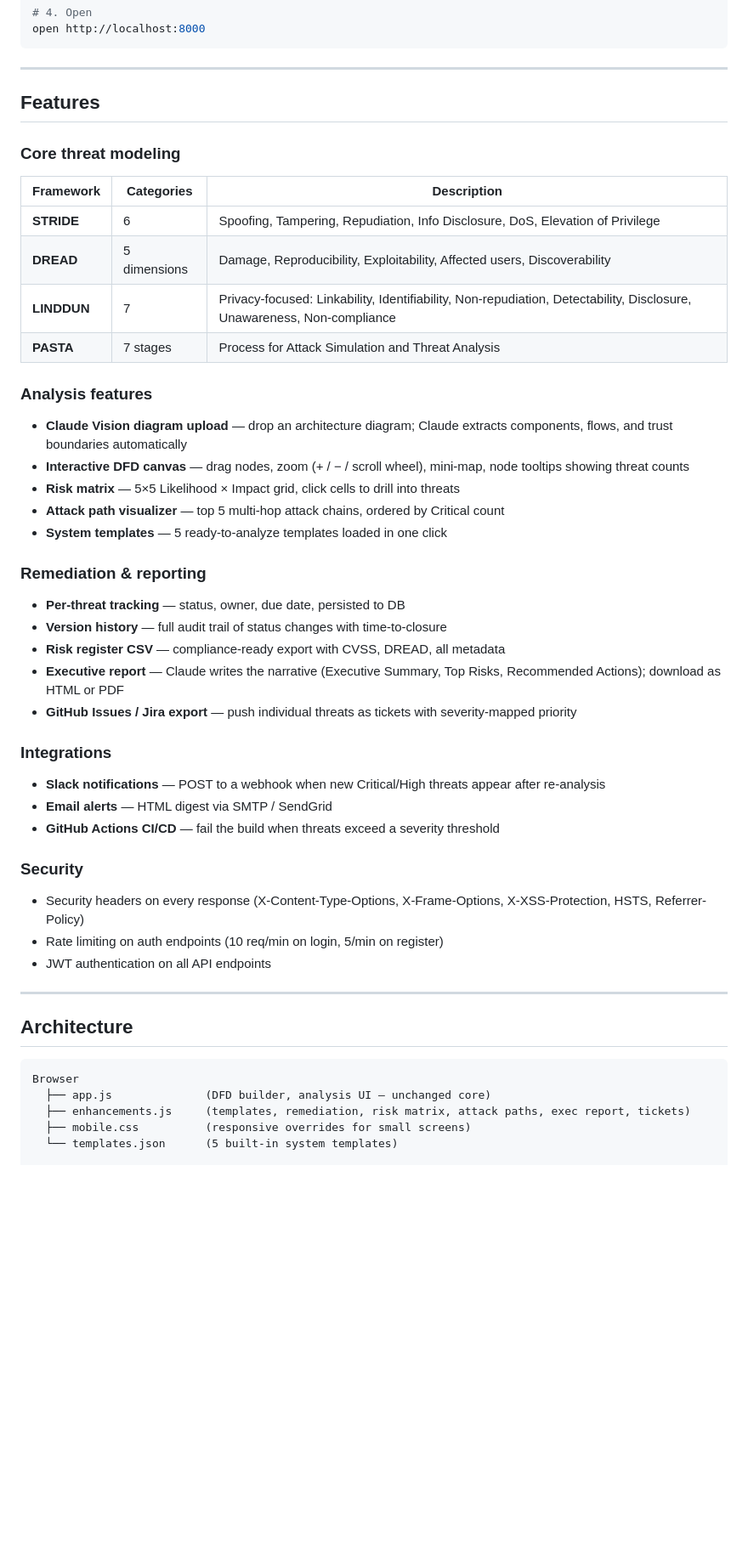
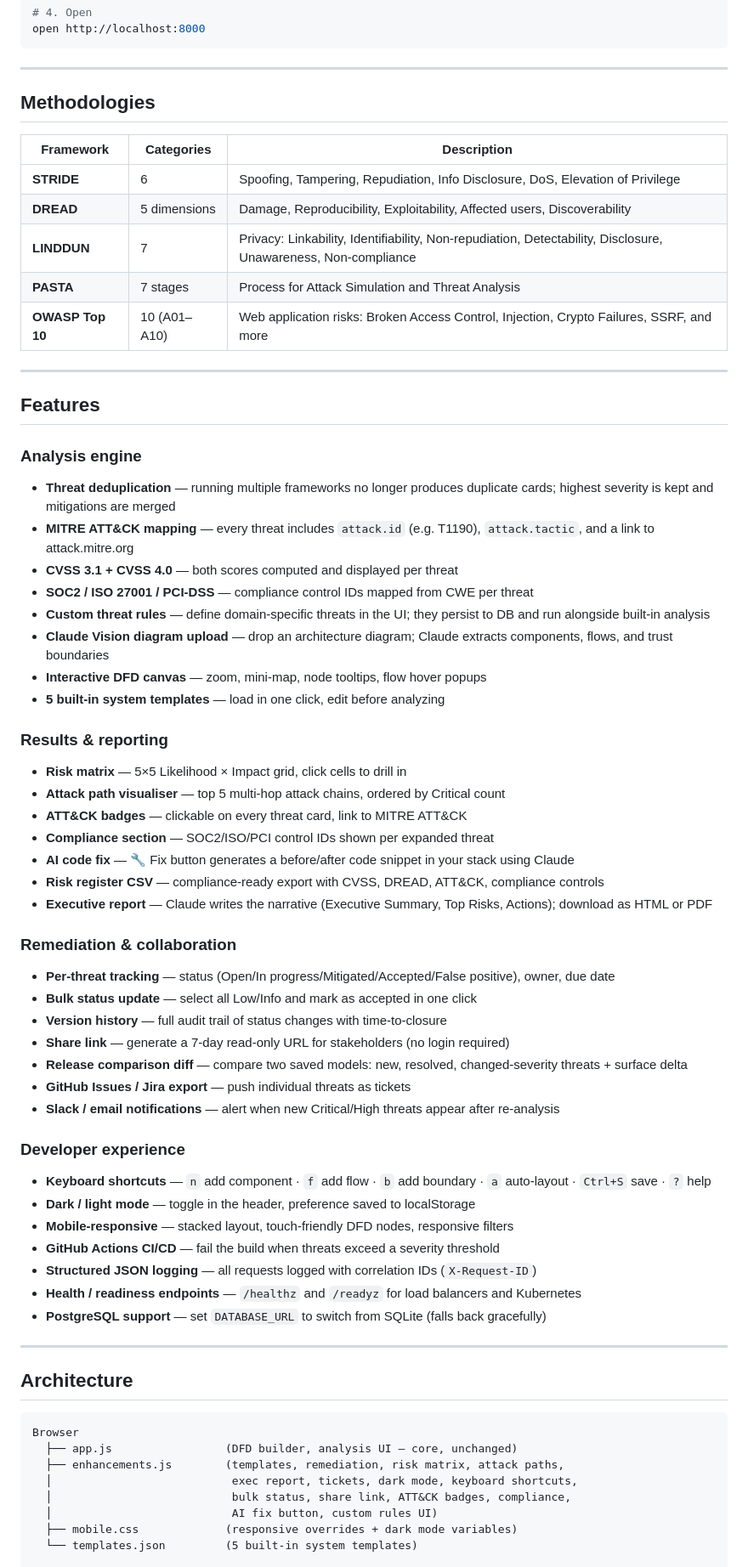
Before and after one commit to laishettikarthik-tech/Automated-Threat-Modelling, a Markdown page: README.md, the part around one of its changes. Shown at 85% size. GitHub-like rendering; blank space fills up the shorter version.

````diff
--- a/README.md
+++ b/README.md
@@ -51,39 +55,56 @@ open http://localhost:8000
 
 ---
 
-## Features
+## Methodologies
 
-### Core threat modeling
 | Framework | Categories | Description |
 |-----------|-----------|-------------|
 | **STRIDE** | 6 | Spoofing, Tampering, Repudiation, Info Disclosure, DoS, Elevation of Privilege |
 | **DREAD** | 5 dimensions | Damage, Reproducibility, Exploitability, Affected users, Discoverability |
-| **LINDDUN** | 7 | Privacy-focused: Linkability, Identifiability, Non-repudiation, Detectability, Disclosure, Unawareness, Non-compliance |
+| **LINDDUN** | 7 | Privacy: Linkability, Identifiability, Non-repudiation, Detectability, Disclosure, Unawareness, Non-compliance |
 | **PASTA** | 7 stages | Process for Attack Simulation and Threat Analysis |
+| **OWASP Top 10** | 10 (A01–A10) | Web application risks: Broken Access Control, Injection, Crypto Failures, SSRF, and more |
 
-### Analysis features
-- **Claude Vision diagram upload** — drop an architecture diagram; Claude extracts components, flows, and trust boundaries automatically
-- **Interactive DFD canvas** — drag nodes, zoom (+ / − / scroll wheel), mini-map, node tooltips showing threat counts
-- **Risk matrix** — 5×5 Likelihood × Impact grid, click cells to drill into threats
-- **Attack path visualizer** — top 5 multi-hop attack chains, ordered by Critical count
-- **System templates** — 5 ready-to-analyze templates loaded in one click
+---
 
-### Remediation & reporting
-- **Per-threat tracking** — status, owner, due date, persisted to DB
+## Features
+
+### Analysis engine
+- **Threat deduplication** — running multiple frameworks no longer produces duplicate cards; highest severity is kept and mitigations are merged
+- **MITRE ATT&CK mapping** — every threat includes `attack.id` (e.g. T1190), `attack.tactic`, and a link to attack.mitre.org
+- **CVSS 3.1 + CVSS 4.0** — both scores computed and displayed per threat
+- **SOC2 / ISO 27001 / PCI-DSS** — compliance control IDs mapped from CWE per threat
+- **Custom threat rules** — define domain-specific threats in the UI; they persist to DB and run alongside built-in analysis
+- **Claude Vision diagram upload** — drop an architecture diagram; Claude extracts components, flows, and trust boundaries
+- **Interactive DFD canvas** — zoom, mini-map, node tooltips, flow hover popups
+- **5 built-in system templates** — load in one click, edit before analyzing
+
+### Results & reporting
+- **Risk matrix** — 5×5 Likelihood × Impact grid, click cells to drill in
+- **Attack path visualiser** — top 5 multi-hop attack chains, ordered by Critical count
+- **ATT&CK badges** — clickable on every threat card, link to MITRE ATT&CK
+- **Compliance section** — SOC2/ISO/PCI control IDs shown per expanded threat
+- **AI code fix** — 🔧 Fix button generates a before/after code snippet in your stack using Claude
+- **Risk register CSV** — compliance-ready export with CVSS, DREAD, ATT&CK, compliance controls
+- **Executive report** — Claude writes the narrative (Executive Summary, Top Risks, Actions); download as HTML or PDF
+
+### Remediation & collaboration
+- **Per-threat tracking** — status (Open/In progress/Mitigated/Accepted/False positive), owner, due date
+- **Bulk status update** — select all Low/Info and mark as accepted in one click
 - **Version history** — full audit trail of status changes with time-to-closure
-- **Risk register CSV** — compliance-ready export with CVSS, DREAD, all metadata
-- **Executive report** — Claude writes the narrative (Executive Summary, Top Risks, Recommended Actions); download as HTML or PDF
-- **GitHub Issues / Jira export** — push individual threats as tickets with severity-mapped priority
+- **Share link** — generate a 7-day read-only URL for stakeholders (no login required)
+- **Release comparison diff** — compare two saved models: new, resolved, changed-severity threats + surface delta
+- **GitHub Issues / Jira export** — push individual threats as tickets
+- **Slack / email notifications** — alert when new Critical/High threats appear after re-analysis
 
-### Integrations
-- **Slack notifications** — POST to a webhook when new Critical/High threats appear after re-analysis
-- **Email alerts** — HTML digest via SMTP / SendGrid
+### Developer experience
+- **Keyboard shortcuts** — `n` add component · `f` add flow · `b` add boundary · `a` auto-layout · `Ctrl+S` save · `?` help
+- **Dark / light mode** — toggle in the header, preference saved to localStorage
+- **Mobile-responsive** — stacked layout, touch-friendly DFD nodes, responsive filters
 - **GitHub Actions CI/CD** — fail the build when threats exceed a severity threshold
-
-### Security
-- Security headers on every response (X-Content-Type-Options, X-Frame-Options, X-XSS-Protection, HSTS, Referrer-Policy)
-- Rate limiting on auth endpoints (10 req/min on login, 5/min on register)
-- JWT authentication on all API endpoints
+- **Structured JSON logging** — all requests logged with correlation IDs (`X-Request-ID`)
+- **Health / readiness endpoints** — `/healthz` and `/readyz` for load balancers and Kubernetes
+- **PostgreSQL support** — set `DATABASE_URL` to switch from SQLite (falls back gracefully)
 
 ---
 
@@ -91,8 +112,11 @@ open http://localhost:8000
 
 ```
 Browser
-  ├── app.js              (DFD builder, analysis UI — unchanged core)
-  ├── enhancements.js     (templates, remediation, risk matrix, attack paths, exec report, tickets)
-  ├── mobile.css          (responsive overrides for small screens)
-  └── templates.json      (5 built-in system templates)
+  ├── app.js                 (DFD builder, analysis UI — core, unchanged)
+  ├── enhancements.js        (templates, remediation, risk matrix, attack paths,
+  │                           exec report, tickets, dark mode, keyboard shortcuts,
+  │                           bulk status, share link, ATT&CK badges, compliance,
+  │                           AI fix button, custom rules UI)
+  ├── mobile.css             (responsive overrides + dark mode variables)
+  └── templates.json         (5 built-in system templates)
 
````
Also changed, not shown: other parts of README.md (+141 -106 lines).
